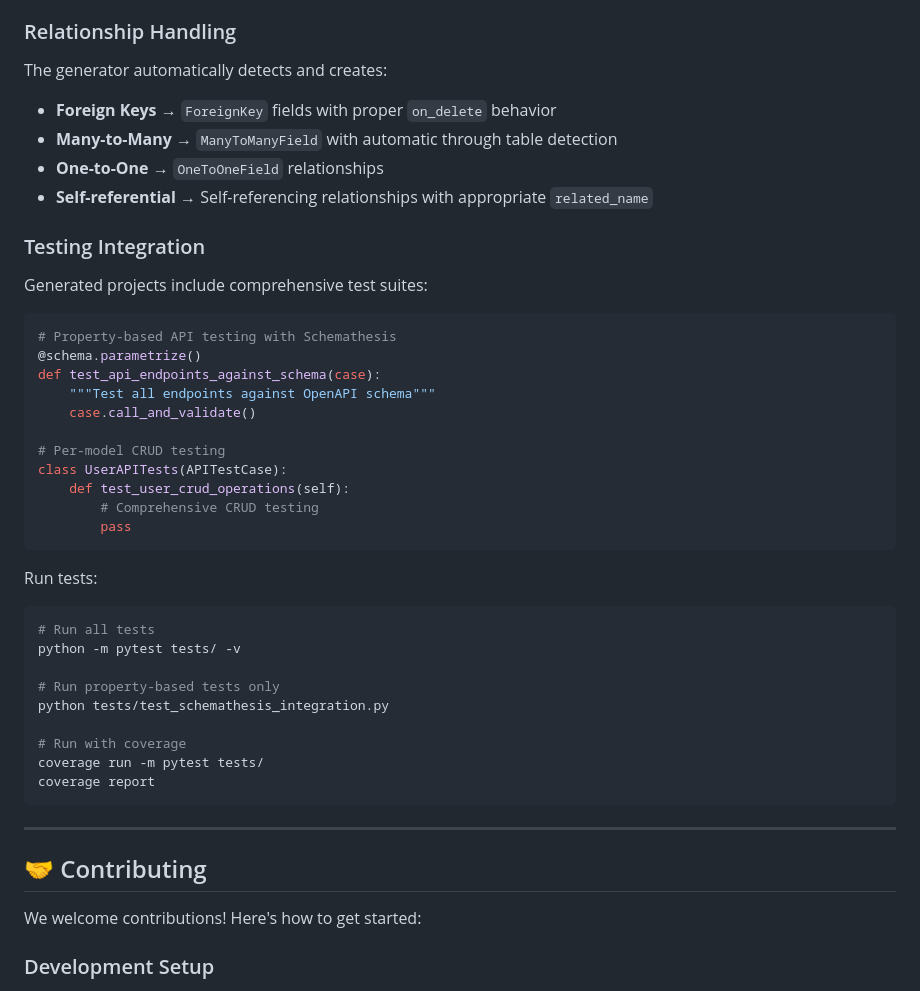
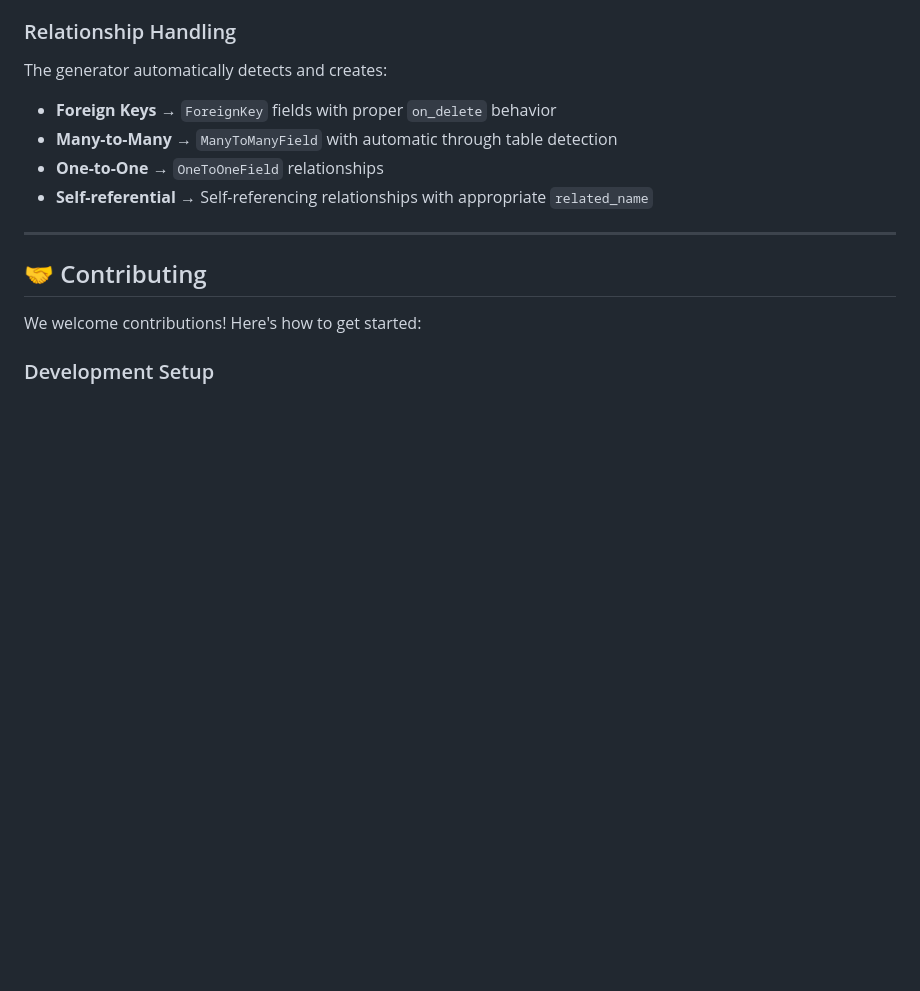
Before and after one commit to maheshbabugorantla/DBtoDRF, a Markdown page: README.md, the part around the change. Drawn GitHub-style; blank space fills up the shorter version.

Commit message:
chore: Removed old section

````diff
--- a/README.md
+++ b/README.md
@@ -243,38 +243,6 @@ The generator automatically detects and creates:
 - **One-to-One** → `OneToOneField` relationships
 - **Self-referential** → Self-referencing relationships with appropriate `related_name`
 
-### Testing Integration
-
-Generated projects include comprehensive test suites:
-
-```python
-# Property-based API testing with Schemathesis
-@schema.parametrize()
-def test_api_endpoints_against_schema(case):
-    """Test all endpoints against OpenAPI schema"""
-    case.call_and_validate()
-
-# Per-model CRUD testing
-class UserAPITests(APITestCase):
-    def test_user_crud_operations(self):
-        # Comprehensive CRUD testing
-        pass
-```
-
-Run tests:
-
-```bash
-# Run all tests
-python -m pytest tests/ -v
-
-# Run property-based tests only
-python tests/test_schemathesis_integration.py
-
-# Run with coverage
-coverage run -m pytest tests/
-coverage report
-```
-
 ---
 
 ## 🤝 Contributing
````
